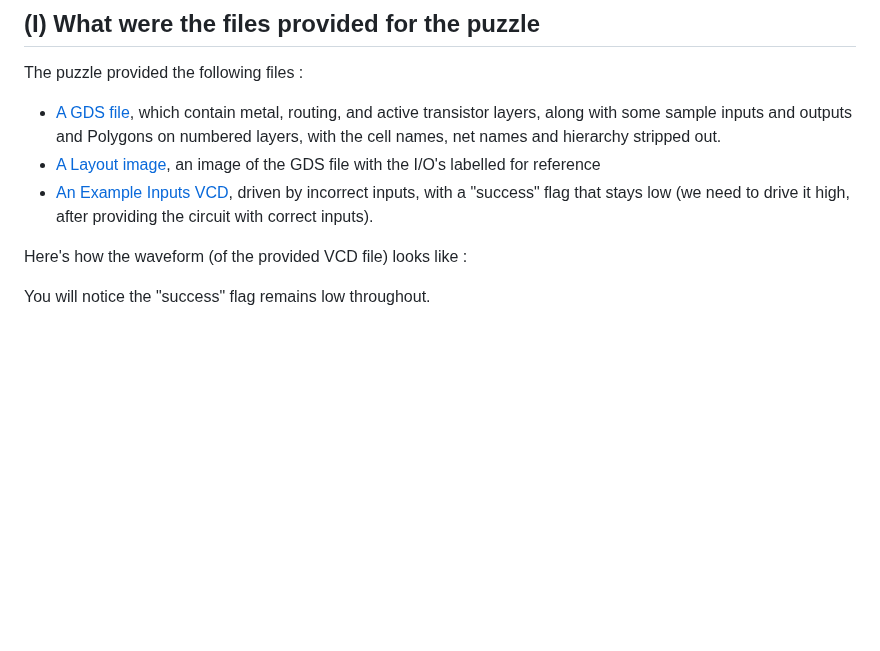
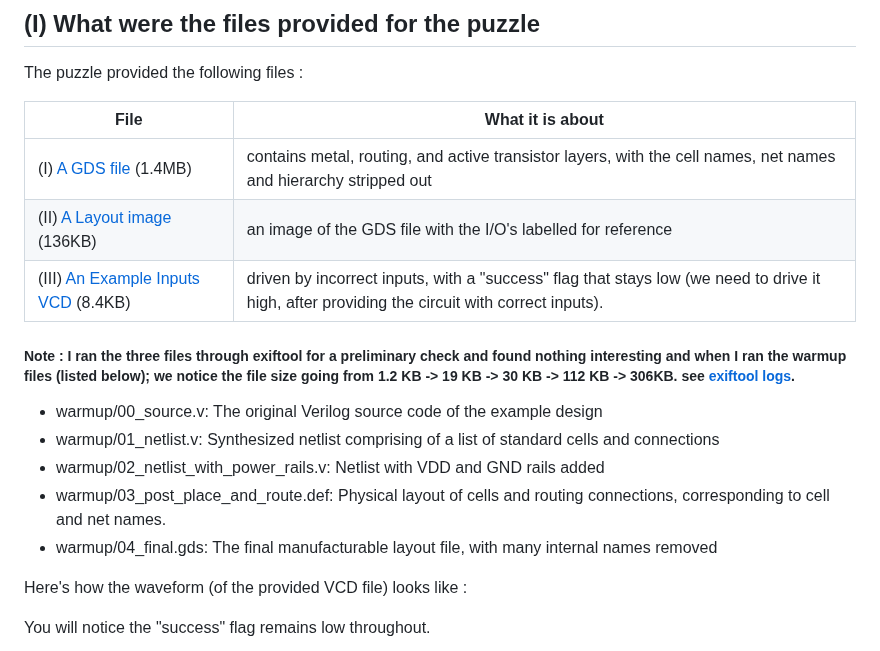
Before and after one commit to NotCleo/GDS-to-RTL, a Markdown page: README.md, the part around the change. Rendered like a GitHub page; blank space fills up the shorter version.

```diff
--- a/README.md
+++ b/README.md
@@ -63,9 +63,20 @@ I have documented my entire solution's implementation is this readme file, below
 
 The puzzle provided the following files :
 
-- [A GDS file](https://github.com/janestreet/asic-puzzle-2026/blob/master/puzzle.gds), which contain metal, routing, and active transistor layers, along with some sample inputs and outputs and Polygons on numbered layers, with the cell names, net names and hierarchy stripped out.
-- [A Layout image](https://github.com/janestreet/asic-puzzle-2026/blob/master/layout.png), an image of the GDS file with the I/O's labelled for reference
-- [An Example Inputs VCD](https://github.com/janestreet/asic-puzzle-2026/blob/master/example_inputs.vcd), driven by incorrect inputs, with a "success" flag that stays low (we need to drive it high, after providing the circuit with correct inputs).
+| File | What it is about |
+|---|---|
+| (I) [A GDS file](https://github.com/janestreet/asic-puzzle-2026/blob/master/puzzle.gds) (1.4MB) | contains metal, routing, and active transistor layers, with the cell names, net names and hierarchy stripped out |
+| (II) [A Layout image](https://github.com/janestreet/asic-puzzle-2026/blob/master/layout.png) (136KB)| an image of the GDS file with the I/O's labelled for reference |
+| (III)  [An Example Inputs VCD](https://github.com/janestreet/asic-puzzle-2026/blob/master/example_inputs.vcd) (8.4KB)|  driven by incorrect inputs, with a "success" flag that stays low (we need to drive it high, after providing the circuit with correct inputs). |
+
+##### Note : I ran the three files through exiftool for a preliminary check and found nothing interesting and when I ran the warmup files (listed below); we notice the file size going from 1.2 KB -> 19 KB -> 30 KB -> 112 KB -> 306KB. see [exiftool logs](https://github.com/NotCleo/GDS-to-RTL/blob/main/puzzle-task/exiftool.log).
+
+- warmup/00_source.v: The original Verilog source code of the example design
+- warmup/01_netlist.v: Synthesized netlist comprising of a list of standard cells and connections
+- warmup/02_netlist_with_power_rails.v: Netlist with VDD and GND rails added
+- warmup/03_post_place_and_route.def: Physical layout of cells and routing connections, corresponding to cell and net names.
+- warmup/04_final.gds: The final manufacturable layout file, with many internal names removed
+
 
 Here's how the waveform (of the provided VCD file) looks like :
 
```
